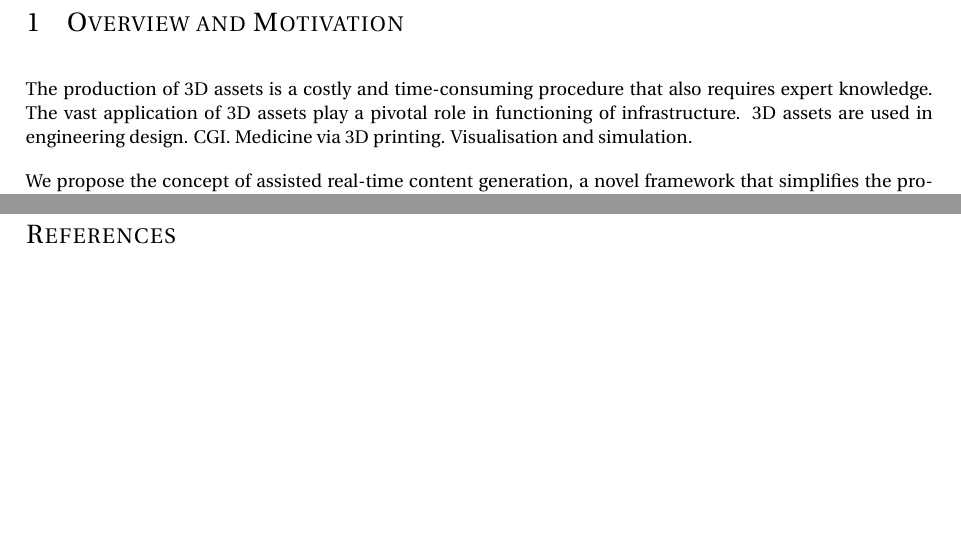
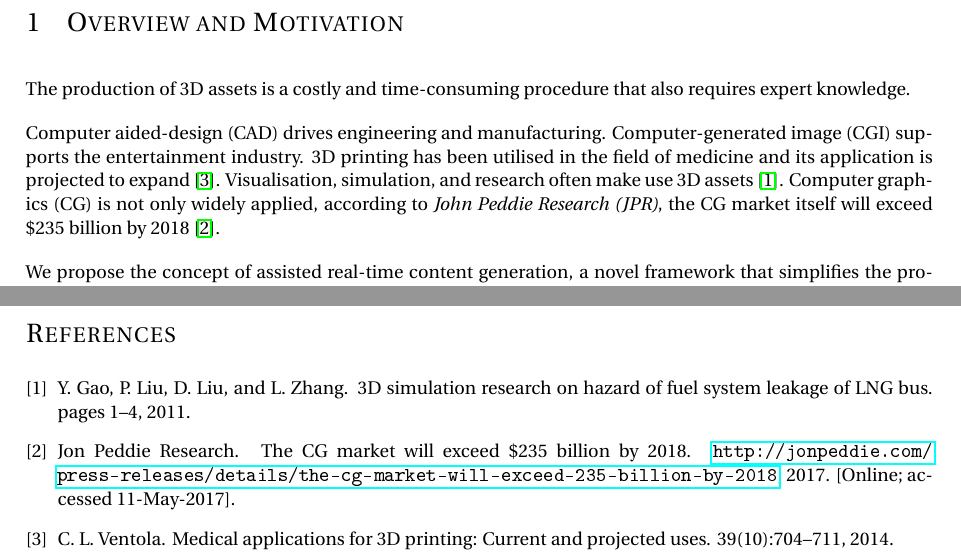
Before and after one commit to DillonKeithDiep/ART-CG-Hair-Dissertation, a LaTeX document (research_proposal/research_proposal.tex, which reads research_proposal/research_proposal.bib): two parts of pages 1 and 7 of 11, joined at a grey line, cut so that both start at the same text, the shorter picture padded with empty space. The pictures show the PDF file research_proposal/research_proposal.pdf that the author committed with the source.

Commit message:
Add references for applications of 3D assets.

```diff
--- a/research_proposal/research_proposal.bib
+++ b/research_proposal/research_proposal.bib
@@ -0,0 +1,11 @@
+@misc{cgmarket,
+	author	  = {Jon Peddie Research},
+	title     = {The {CG} market will exceed \$235 billion by 2018},
+	year      = {2017},
+	howpublished = "\url{http://jonpeddie.com/press-releases/details/the-cg-market-will-exceed-235-billion-by-2018}",
+	note = "[Online; accessed 11-May-2017]"
+}
+
+@article{3dprinting,
+	author    = {Ventola, C. L.},
+	title     = {Medical Applications for {3D} Printing: Current and Projected Uses},
@@ -0,0 +15,9 @@
+	year      = {2014}
+}
+
+@article{simulation,
+	author={Y. Gao and P. Liu and D. Liu and L. Zhang},
+	publisher={2011 Asia-Pacific Power and Energy Engineering Conference},
+	title={3{D} Simulation Research on Hazard of Fuel System Leakage of {LNG} Bus},
+	year={2011},
+	pages={1-4},
--- a/research_proposal/research_proposal.tex
+++ b/research_proposal/research_proposal.tex
@@ -53,16 +53,16 @@
 %\pagestyle{plain} % Remove header on following pages
 
 \section*{Case for Support}
+\hrule
 \section{Overview and Motivation}
 %%% Importance of 3D modelling %%%
 The production of 3D assets is a costly and time-consuming procedure that also requires expert knowledge.
-The vast application of 3D assets play a pivotal role in functioning of infrastructure.
-3D assets are used in engineering design.
-CGI.
-Medicine via 3D printing.
-Visualisation and simulation.
 
-We propose the concept of assisted real-time content generation, a novel framework that simplifies the production process of 3D assets through machine learning. Our proposition of probabilistic nonlinear dimension reduction consolidates observed variables to provide a parsimonious collection of latent variables, drastically diminishing the complexity of the production pipeline through regression.
+Computer aided-design (CAD) drives engineering and manufacturing.
+Computer-generated image (CGI) supports the entertainment industry.
+3D printing has been utilised in the field of medicine and its application is projected to expand \cite{3dprinting}.
+Visualisation, simulation, and research often make use 3D assets \cite{simulation}.
+Computer graphics (CG) is not only widely applied, according to \textit{John Peddie Research (JPR)}, the CG market itself will exceed \$235 billion by 2018 \cite{cgmarket}.
 
 %%% What is the problem in 3D modelling? %%%
 The 3D production pipeline has remained vastly static for many years. Often, an artist will plan out the asset through references or concept art. A base geometry is selected to work on- this could be entirely from scratch or modifying similar geometry already available. Traditional tools used within 3D production apply to a wide range of scenarios, but only perform steps of changes at a time.
```
Also changed, not shown: research_proposal/research_proposal.bbl, research_proposal/research_proposal.pdf, research_proposal/research_proposal.bib (11 more changed lines), research_proposal/research_proposal.tex (7 more changed lines), 4 other files.
